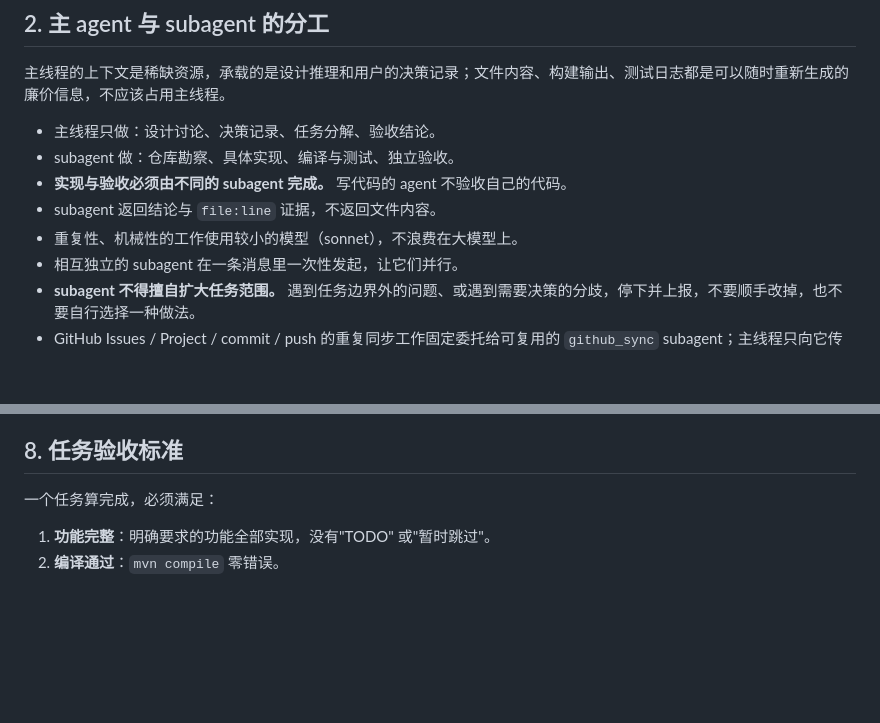
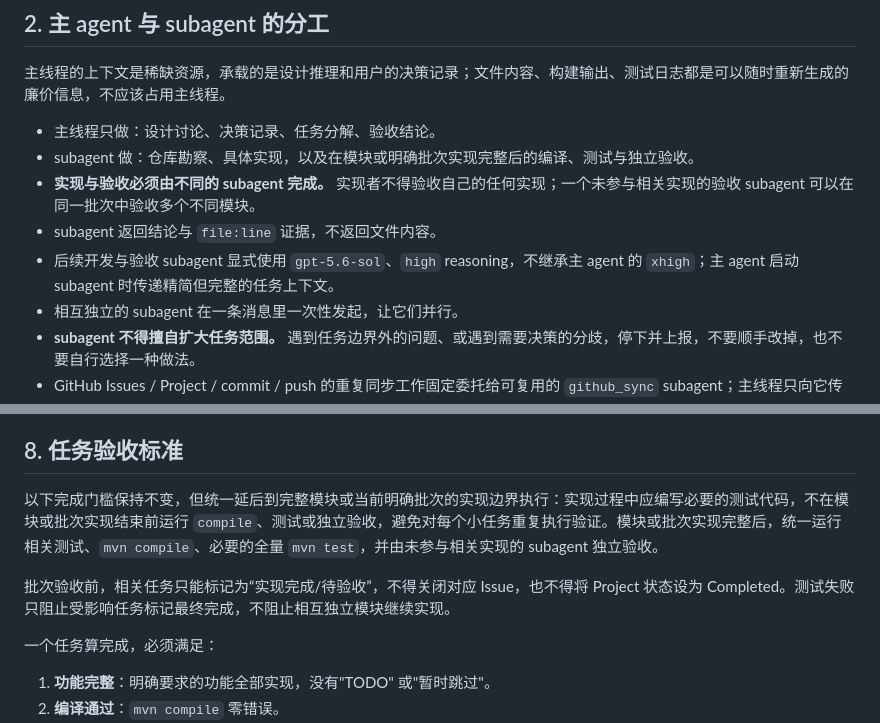
Before and after one commit to CraftOldWang/StudyAgent, a Markdown page: AGENTS.md, 2 parts joined by grey strips. Drawn GitHub-style; blank space fills up the shorter version.

Commit message:
docs: batch module verification workflow

```diff
--- a/AGENTS.md
+++ b/AGENTS.md
@@ -26,10 +26,10 @@
 主线程的上下文是稀缺资源，承载的是设计推理和用户的决策记录；文件内容、构建输出、测试日志都是可以随时重新生成的廉价信息，不应该占用主线程。
 
 - 主线程只做：设计讨论、决策记录、任务分解、验收结论。
-- subagent 做：仓库勘察、具体实现、编译与测试、独立验收。
-- **实现与验收必须由不同的 subagent 完成。** 写代码的 agent 不验收自己的代码。
+- subagent 做：仓库勘察、具体实现，以及在模块或明确批次实现完整后的编译、测试与独立验收。
+- **实现与验收必须由不同的 subagent 完成。** 实现者不得验收自己的任何实现；一个未参与相关实现的验收 subagent 可以在同一批次中验收多个不同模块。
 - subagent 返回结论与 `file:line` 证据，不返回文件内容。
-- 重复性、机械性的工作使用较小的模型（sonnet），不浪费在大模型上。
+- 后续开发与验收 subagent 显式使用 `gpt-5.6-sol`、`high` reasoning，不继承主 agent 的 `xhigh`；主 agent 启动 subagent 时传递精简但完整的任务上下文。
 - 相互独立的 subagent 在一条消息里一次性发起，让它们并行。
 - **subagent 不得擅自扩大任务范围。** 遇到任务边界外的问题、或遇到需要决策的分歧，停下并上报，不要顺手改掉，也不要自行选择一种做法。
 - GitHub Issues / Project / commit / push 的重复同步工作固定委托给可复用的 `github_sync` subagent；主线程只向它传递任务状态、验收证据和精确文件范围，不保留批量同步细节。GitHub 写入仍需由不同 subagent 独立验收。
@@ -127,6 +127,10 @@ Codex (gpt-5.6-sol, xhigh thinking) 很容易过度工程。必须遵守：
 
 ## 8. 任务验收标准
 
+以下完成门槛保持不变，但统一延后到完整模块或当前明确批次的实现边界执行：实现过程中应编写必要的测试代码，不在模块或批次实现结束前运行 `compile`、测试或独立验收，避免对每个小任务重复执行验证。模块或批次实现完整后，统一运行相关测试、`mvn compile`、必要的全量 `mvn test`，并由未参与相关实现的 subagent 独立验收。
+
+批次验收前，相关任务只能标记为“实现完成/待验收”，不得关闭对应 Issue，也不得将 Project 状态设为 Completed。测试失败只阻止受影响任务标记最终完成，不阻止相互独立模块继续实现。
+
 一个任务算完成，必须满足：
 
 1. **功能完整**：明确要求的功能全部实现，没有"TODO" 或"暂时跳过"。
```
